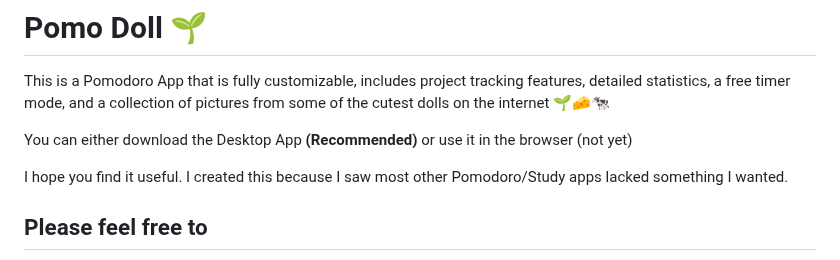
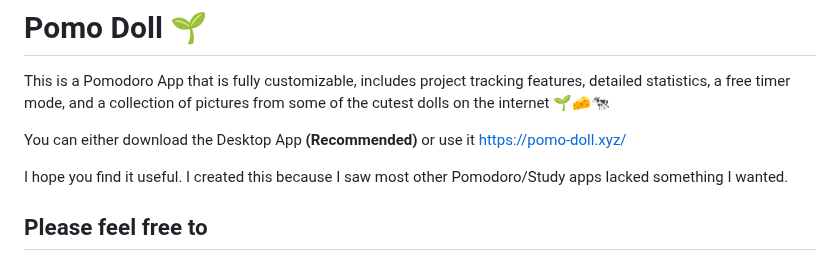
Before and after one commit to Chino-chan/Pomo-Doll, a Markdown page: README.md, the part around the change. Rendered like a GitHub page.

Commit message:
Fix link to Pomodoro App in README
Updated the link to the Pomodoro App in the README.

```diff
--- a/README.md
+++ b/README.md
@@ -2,7 +2,7 @@
 
 This is a Pomodoro App that is fully customizable, includes project tracking features, detailed statistics, a free timer mode, and a collection of pictures from some of the cutest dolls on the internet 🌱🧀🐄
 
-You can either download the Desktop App **(Recommended)** or use it in the browser (not yet)
+You can either download the Desktop App **(Recommended)** or use it [https://pomo-doll.xyz/](https://pomo-doll.xyz/)
 
 I hope you find it useful. I created this because I saw most other Pomodoro/Study apps lacked something I wanted.
 
```
